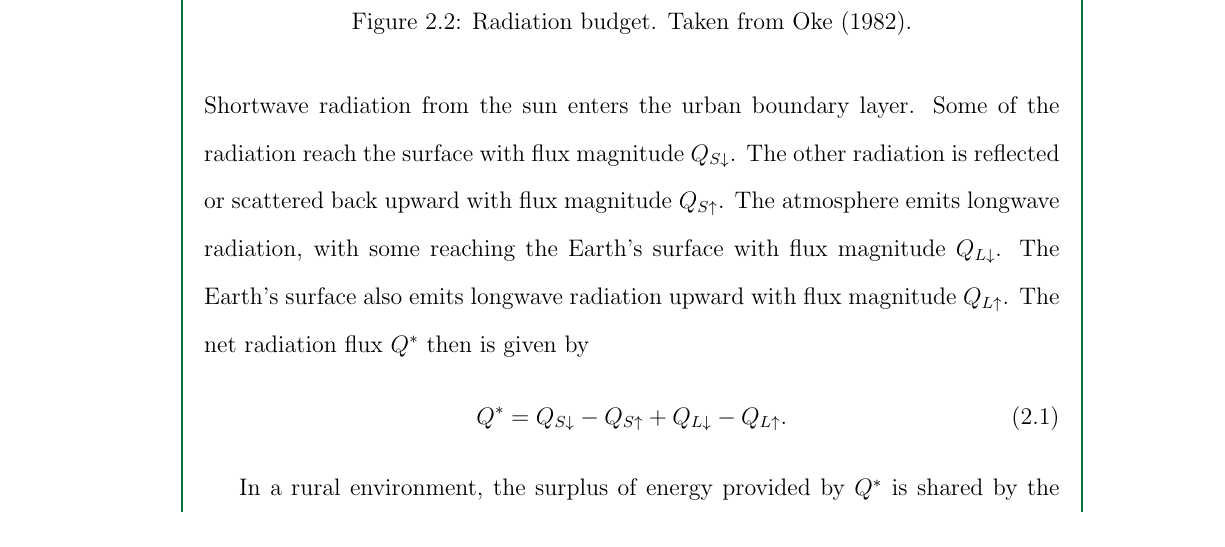
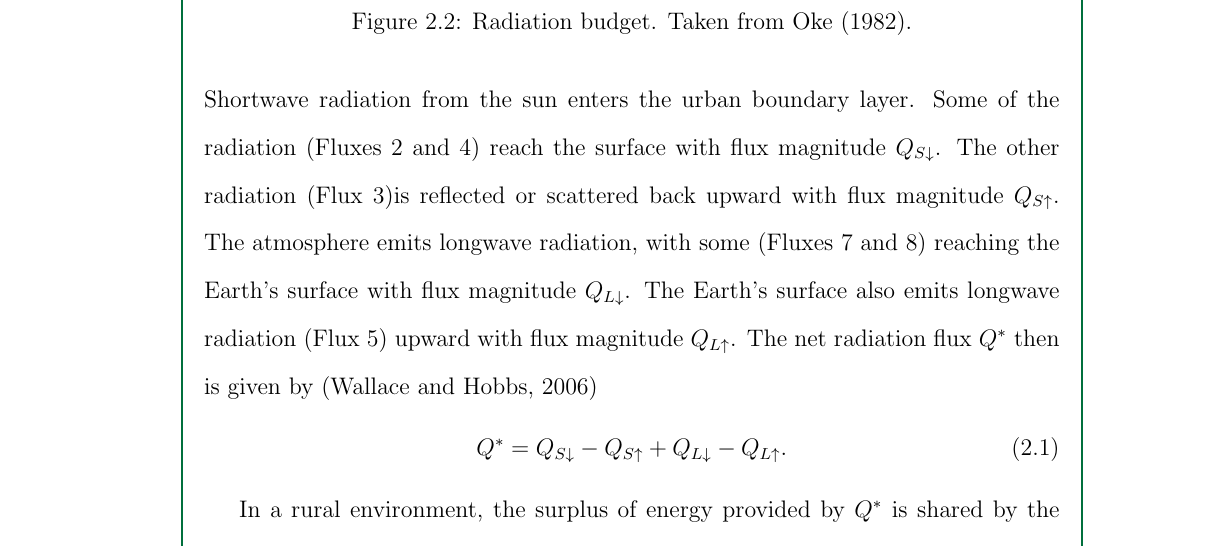
Before and after one commit to ericson-domingo-ug/thesis-latex, a LaTeX thesis (thesis.tex, which reads body/theory.tex): part of page 11 of 19, cut so that both start at the same text. Compiled offline with pdfLaTeX.

Commit message:
Add labels and citation

```diff
--- a/body/theory.tex
+++ b/body/theory.tex
@@ -36,12 +36,12 @@
 
 	Figure \ref{fig:radiation-budget} depicts a schematic of the fluxes present in the heating of the Earth.
 	Shortwave radiation from the sun enters the urban boundary layer.
-	Some of the radiation reach the surface with flux magnitude $Q_{S\downarrow}$.
-	The other radiation is reflected or scattered back upward with flux magnitude $Q_{S\uparrow}$.
-	The atmosphere emits longwave radiation, with some
+	Some of the radiation (Fluxes 2 and 4) reach the surface with flux magnitude $Q_{S\downarrow}$.
+	The other radiation (Flux 3)is reflected or scattered back upward with flux magnitude $Q_{S\uparrow}$.
+	The atmosphere emits longwave radiation, with some (Fluxes 7 and 8)
 	reaching the Earth’s surface with flux magnitude $Q_{L\downarrow}$.
-	The Earth’s surface also emits longwave radiation upward with flux magnitude $Q_{L\uparrow}$.
-	The net radiation flux $Q^*$ then is given by
+	The Earth’s surface also emits longwave radiation (Flux 5) upward with flux magnitude $Q_{L\uparrow}$.
+	The net radiation flux $Q^*$ then is given by (\cite{Wallace2006})
 	\begin{equation}
 		Q^* = Q_{S\downarrow} - Q_{S\uparrow} + Q_{L\downarrow} - Q_{L\uparrow}.
 	\end{equation}
```
